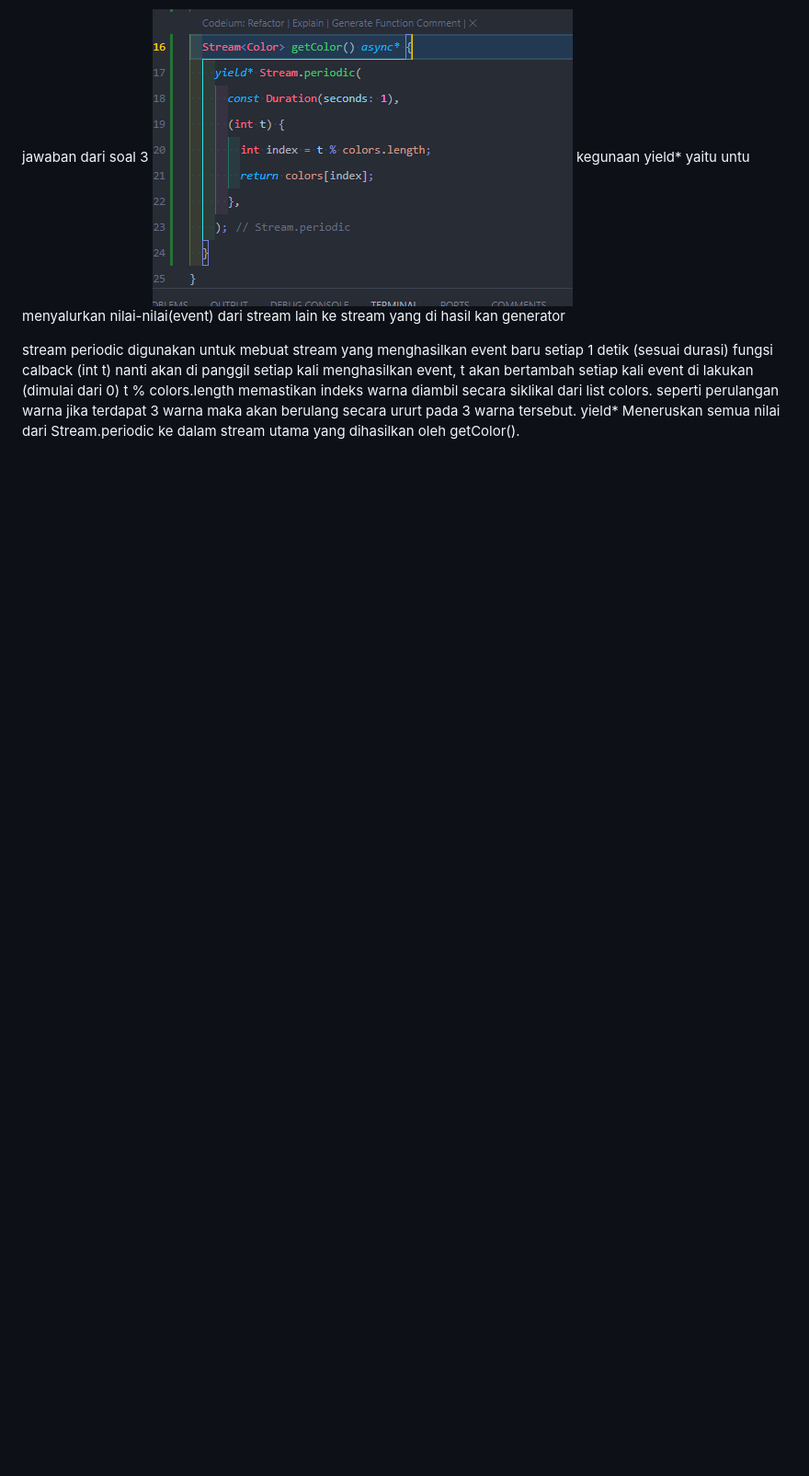
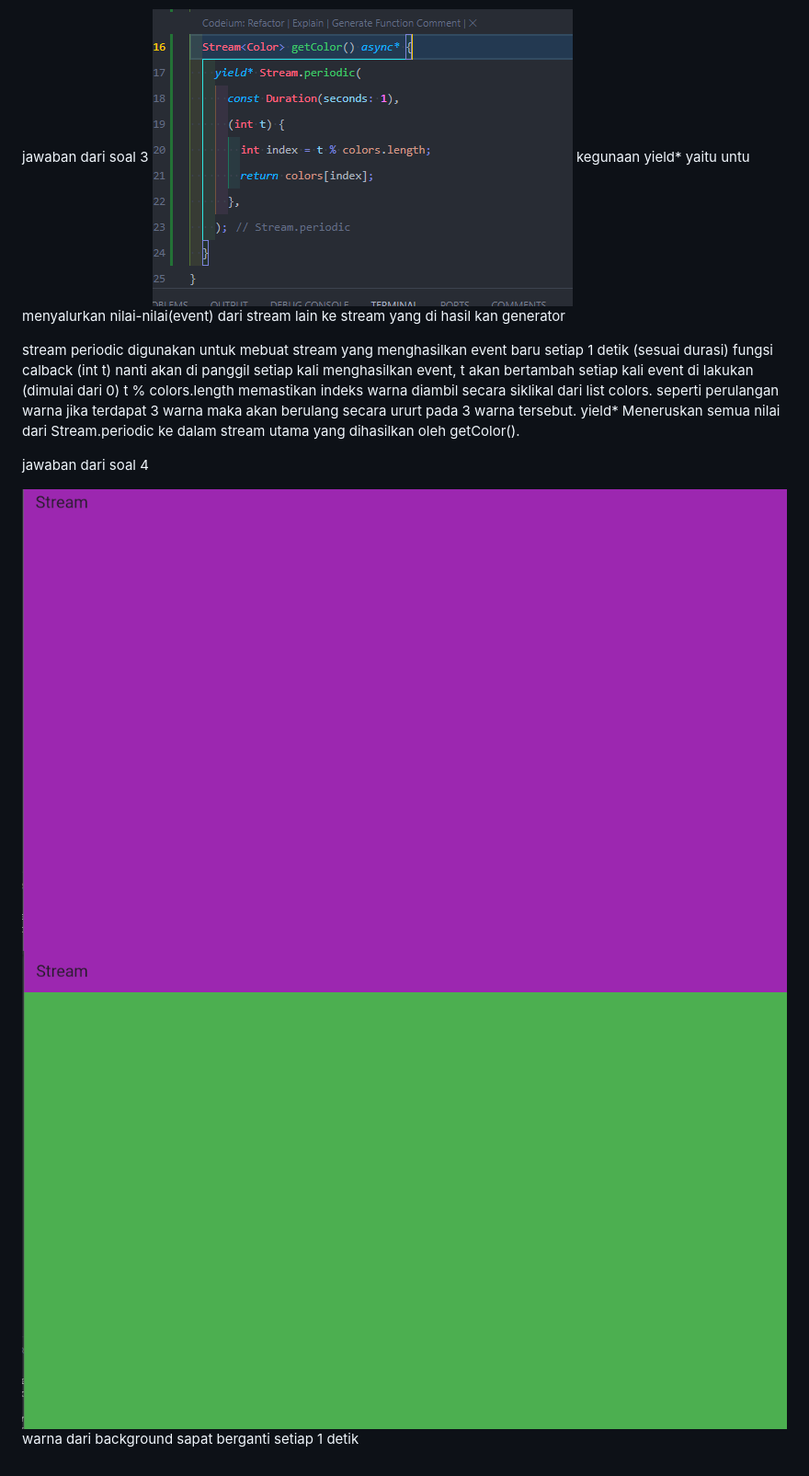
Before and after one commit to randyAhmSya/W13_mobiledev, a Markdown page: README.md, the part around the change. Shown: that part at 92% size. Rendered like a GitHub page; pictures changed too: image-4.png (added), image-5.png (added); blank space fills up the shorter version.

Commit message:
jawaban dari soal 4

```diff
--- a/README.md
+++ b/README.md
@@ -17,3 +17,10 @@ stream periodic digunakan untuk mebuat stream yang menghasilkan event baru setia
 fungsi calback (int t) nanti akan di panggil setiap kali menghasilkan event, t akan bertambah setiap kali event di lakukan (dimulai dari 0)
 t % colors.length memastikan indeks warna diambil secara siklikal dari list colors. seperti perulangan warna jika terdapat 3 warna maka akan berulang secara ururt pada 3 warna tersebut.
 yield* Meneruskan semua nilai dari Stream.periodic ke dalam stream utama yang dihasilkan oleh getColor().
+
+
+jawaban dari soal 4
+
+![alt text](image-4.png)
+![alt text](image-5.png)
+warna dari background sapat berganti setiap  1 detik
```
Also changed, not shown: 2 other files.
